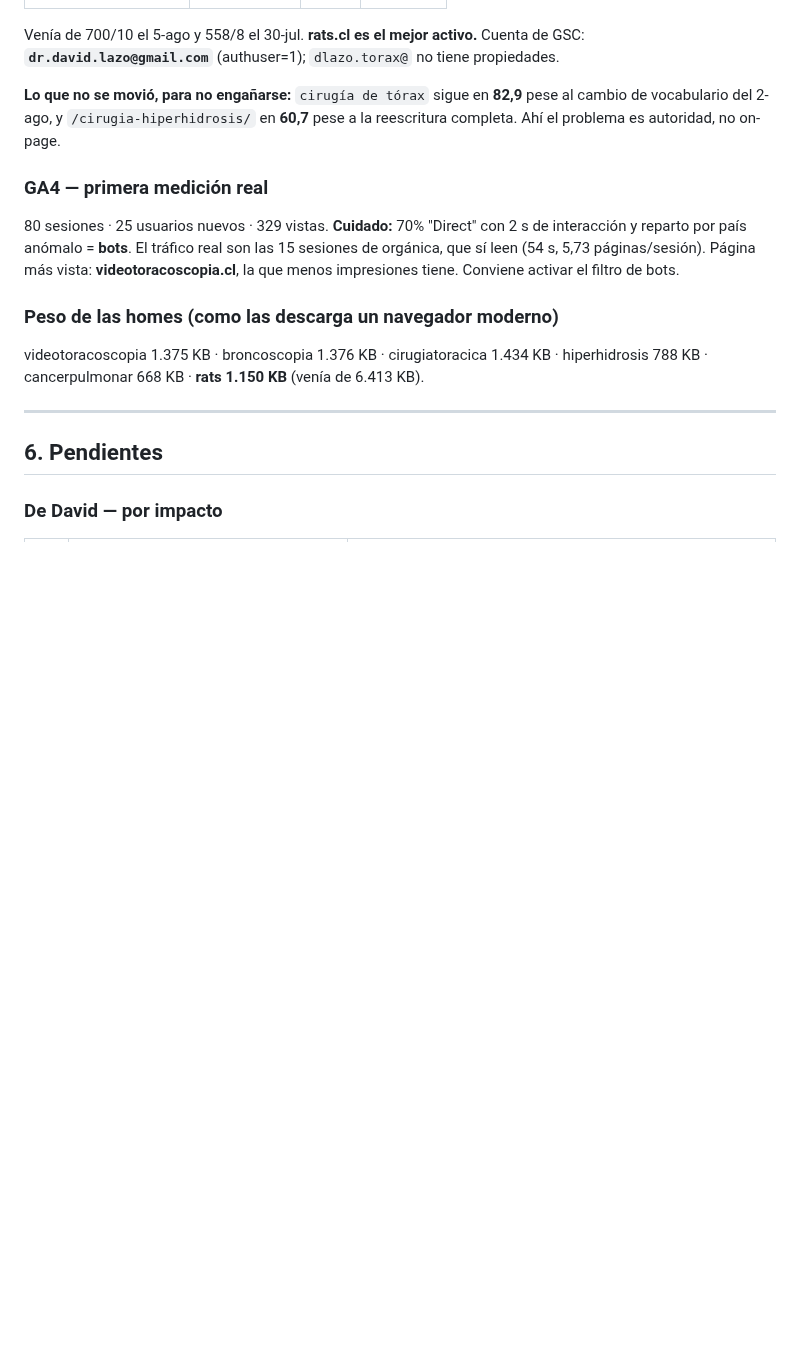
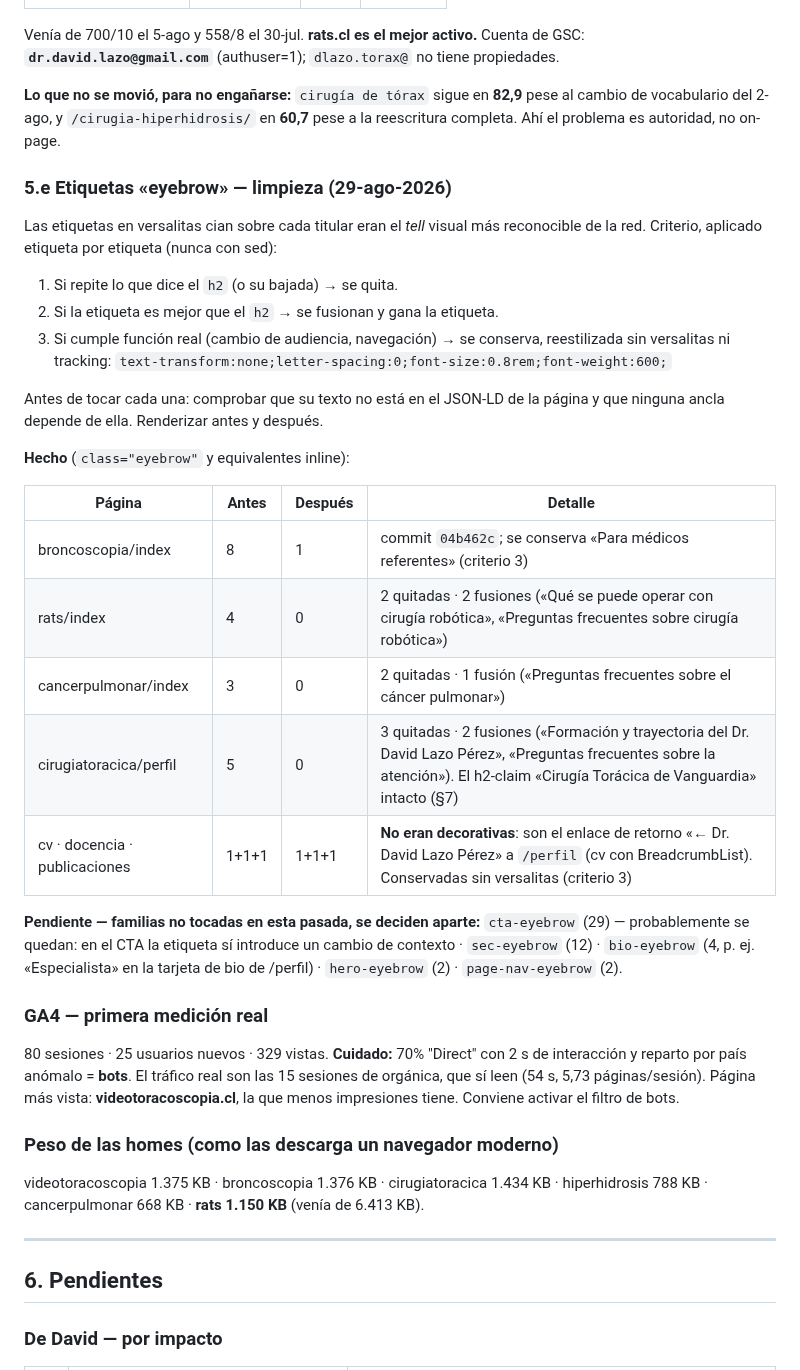
Before and after one commit to dlazotorax/lazoweb, a Markdown page: ESTADO.md, the part around the change. Drawn GitHub-style; blank space fills up the shorter version.

Commit message:
ESTADO: seccion 5.e con el criterio y el estado de la limpieza de eyebrows

```diff
--- a/ESTADO.md
+++ b/ESTADO.md
@@ -560,6 +560,35 @@ Cuenta de GSC: **`dr.david.lazo@gmail.com`** (authuser=1); `dlazo.torax@` no tie
 de vocabulario del 2-ago, y `/cirugia-hiperhidrosis/` en **60,7** pese a la reescritura completa.
 Ahí el problema es autoridad, no on-page.
 
+### 5.e Etiquetas «eyebrow» — limpieza (29-ago-2026)
+
+Las etiquetas en versalitas cian sobre cada titular eran el *tell* visual más
+reconocible de la red. Criterio, aplicado etiqueta por etiqueta (nunca con sed):
+
+1. Si repite lo que dice el `h2` (o su bajada) → se quita.
+2. Si la etiqueta es mejor que el `h2` → se fusionan y gana la etiqueta.
+3. Si cumple función real (cambio de audiencia, navegación) → se conserva,
+   reestilizada sin versalitas ni tracking:
+   `text-transform:none;letter-spacing:0;font-size:0.8rem;font-weight:600;`
+
+Antes de tocar cada una: comprobar que su texto no está en el JSON-LD de la
+página y que ninguna ancla depende de ella. Renderizar antes y después.
+
+**Hecho** (`class="eyebrow"` y equivalentes inline):
+
+| Página | Antes | Después | Detalle |
+|---|---|---|---|
+| broncoscopia/index | 8 | 1 | commit `04b462c`; se conserva «Para médicos referentes» (criterio 3) |
+| rats/index | 4 | 0 | 2 quitadas · 2 fusiones («Qué se puede operar con cirugía robótica», «Preguntas frecuentes sobre cirugía robótica») |
+| cancerpulmonar/index | 3 | 0 | 2 quitadas · 1 fusión («Preguntas frecuentes sobre el cáncer pulmonar») |
+| cirugiatoracica/perfil | 5 | 0 | 3 quitadas · 2 fusiones («Formación y trayectoria del Dr. David Lazo Pérez», «Preguntas frecuentes sobre la atención»). El h2-claim «Cirugía Torácica de Vanguardia» intacto (§7) |
+| cv · docencia · publicaciones | 1+1+1 | 1+1+1 | **No eran decorativas**: son el enlace de retorno «← Dr. David Lazo Pérez» a `/perfil` (cv con BreadcrumbList). Conservadas sin versalitas (criterio 3) |
+
+**Pendiente — familias no tocadas en esta pasada, se deciden aparte:**
+`cta-eyebrow` (29) — probablemente se quedan: en el CTA la etiqueta sí introduce
+un cambio de contexto · `sec-eyebrow` (12) · `bio-eyebrow` (4, p. ej. «Especialista»
+en la tarjeta de bio de /perfil) · `hero-eyebrow` (2) · `page-nav-eyebrow` (2).
+
 ### GA4 — primera medición real
 
 80 sesiones · 25 usuarios nuevos · 329 vistas. **Cuidado:** 70% "Direct" con 2 s de interacción y
```
